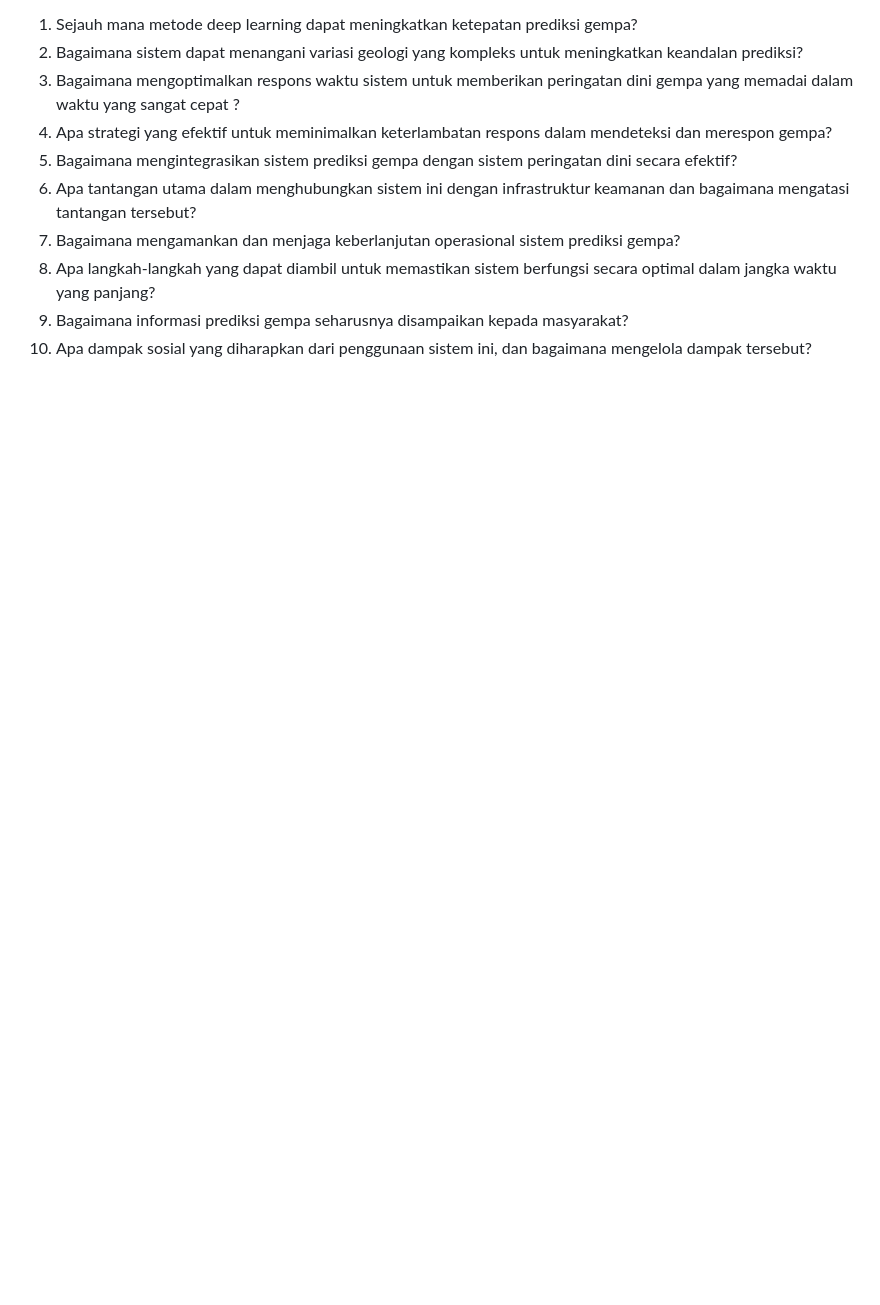
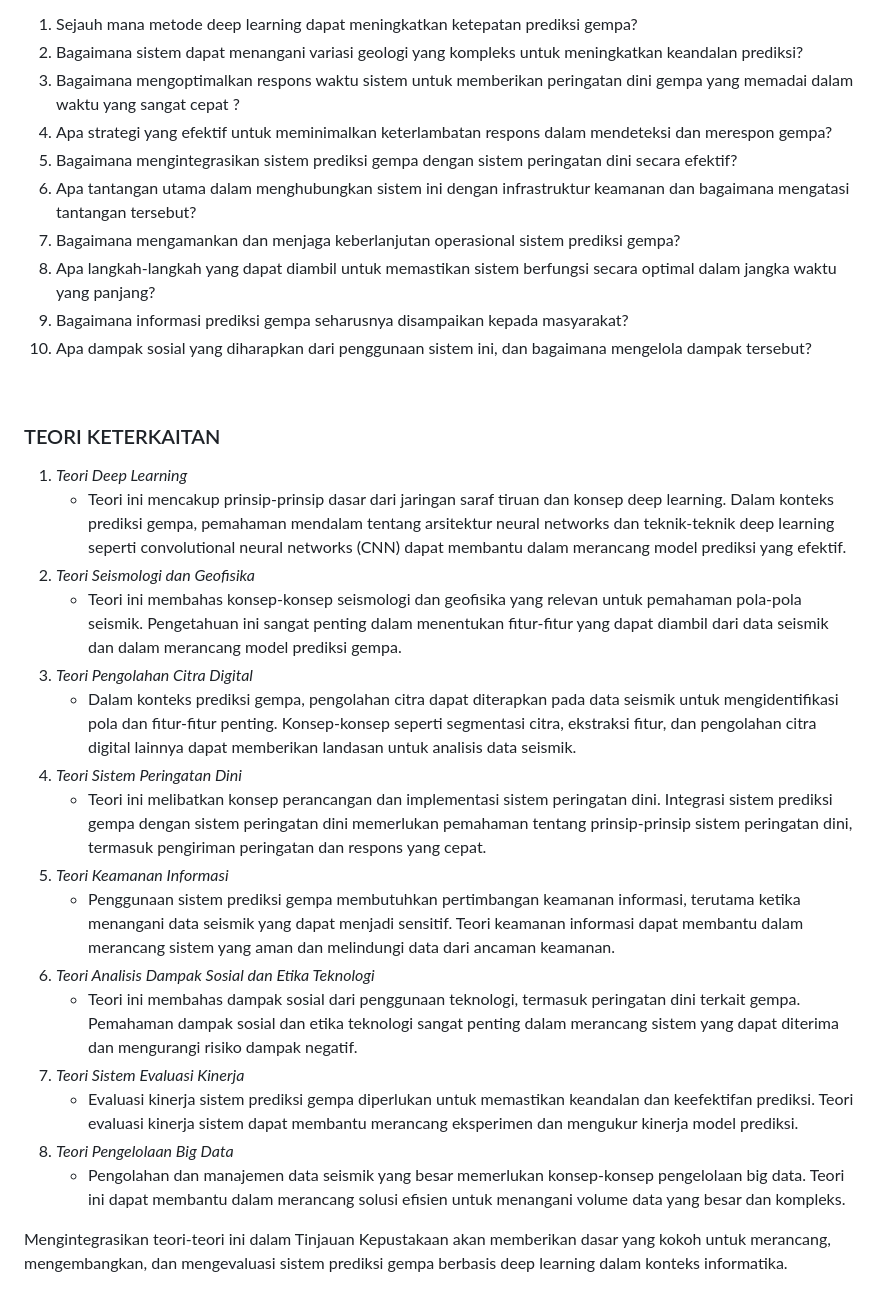
Before and after one commit to rizkyramadhan1712/RISET-INFORMATIKA-C081-RIZKY_RAMADHAN, a Markdown page: README.md, the part around one of its changes. Drawn GitHub-style; blank space fills up the shorter version.

```diff
--- a/README.md
+++ b/README.md
@@ -62,3 +62,26 @@ Berikut beberapa research questions yang dapat diidentifikasi: <br>
   8. Apa langkah-langkah yang dapat diambil untuk memastikan sistem berfungsi secara optimal dalam jangka waktu yang panjang?
   9.  Bagaimana informasi prediksi gempa seharusnya disampaikan kepada masyarakat?
   10.  Apa dampak sosial yang diharapkan dari penggunaan sistem ini, dan bagaimana mengelola dampak tersebut?
+
+<br>
+
+### TEORI KETERKAITAN
+
+   1. *Teori Deep Learning*
+      * Teori ini mencakup prinsip-prinsip dasar dari jaringan saraf tiruan dan konsep deep learning. Dalam konteks prediksi gempa, pemahaman mendalam tentang arsitektur neural networks dan teknik-teknik deep learning seperti convolutional neural networks (CNN) dapat membantu dalam merancang model prediksi yang efektif.
+   2.  *Teori Seismologi dan Geofisika*
+       * Teori ini membahas konsep-konsep seismologi dan geofisika yang relevan untuk pemahaman pola-pola seismik. Pengetahuan ini sangat penting dalam menentukan fitur-fitur yang dapat diambil dari data seismik dan dalam merancang model prediksi gempa.
+   3.  *Teori Pengolahan Citra Digital*
+       * Dalam konteks prediksi gempa, pengolahan citra dapat diterapkan pada data seismik untuk mengidentifikasi pola dan fitur-fitur penting. Konsep-konsep seperti segmentasi citra, ekstraksi fitur, dan pengolahan citra digital lainnya dapat memberikan landasan untuk analisis data seismik.
+   4.  *Teori Sistem Peringatan Dini*
+       * Teori ini melibatkan konsep perancangan dan implementasi sistem peringatan dini. Integrasi sistem prediksi gempa dengan sistem peringatan dini memerlukan pemahaman tentang prinsip-prinsip sistem peringatan dini, termasuk pengiriman peringatan dan respons yang cepat.
+   5.  *Teori Keamanan Informasi*
+       * Penggunaan sistem prediksi gempa membutuhkan pertimbangan keamanan informasi, terutama ketika menangani data seismik yang dapat menjadi sensitif. Teori keamanan informasi dapat membantu dalam merancang sistem yang aman dan melindungi data dari ancaman keamanan.
+   6.  *Teori Analisis Dampak Sosial dan Etika Teknologi*
+       * Teori ini membahas dampak sosial dari penggunaan teknologi, termasuk peringatan dini terkait gempa. Pemahaman dampak sosial dan etika teknologi sangat penting dalam merancang sistem yang dapat diterima dan mengurangi risiko dampak negatif.
+   7.  *Teori Sistem Evaluasi Kinerja*
+       * Evaluasi kinerja sistem prediksi gempa diperlukan untuk memastikan keandalan dan keefektifan prediksi. Teori evaluasi kinerja sistem dapat membantu merancang eksperimen dan mengukur kinerja model prediksi.
+   8.  *Teori Pengelolaan Big Data*
+       * Pengolahan dan manajemen data seismik yang besar memerlukan konsep-konsep pengelolaan big data. Teori ini dapat membantu dalam merancang solusi efisien untuk menangani volume data yang besar dan kompleks.
+
+Mengintegrasikan teori-teori ini dalam Tinjauan Kepustakaan akan memberikan dasar yang kokoh untuk merancang, mengembangkan, dan mengevaluasi sistem prediksi gempa berbasis deep learning dalam konteks informatika.
```
Also changed, not shown: other parts of README.md (+1 -1 lines).
